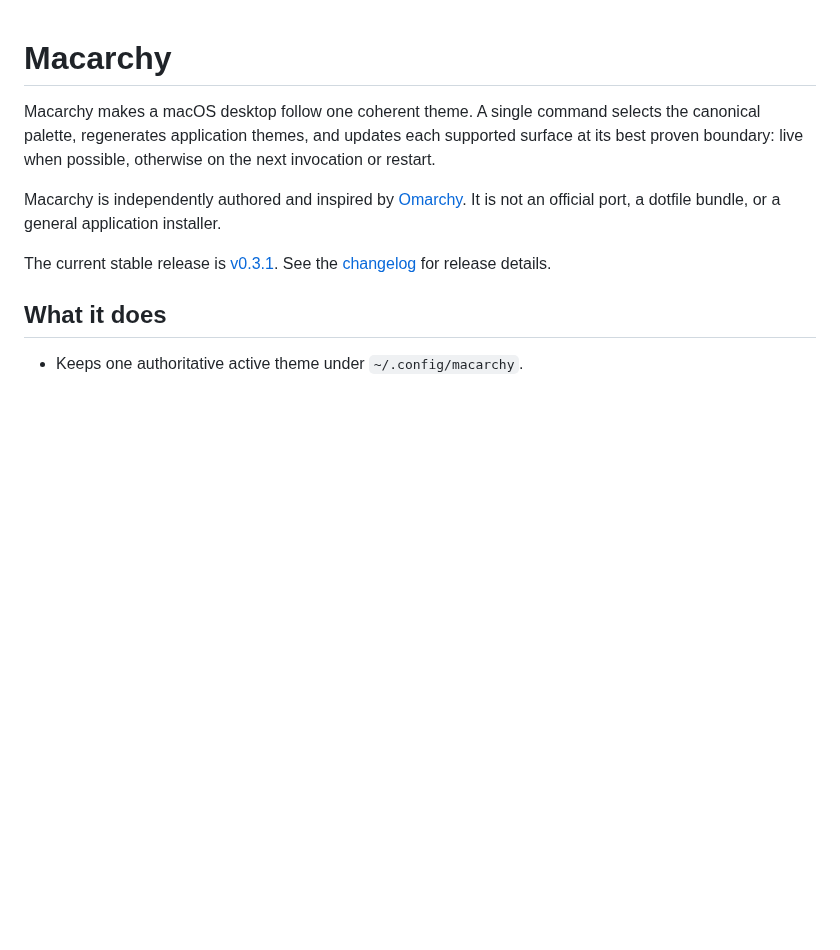
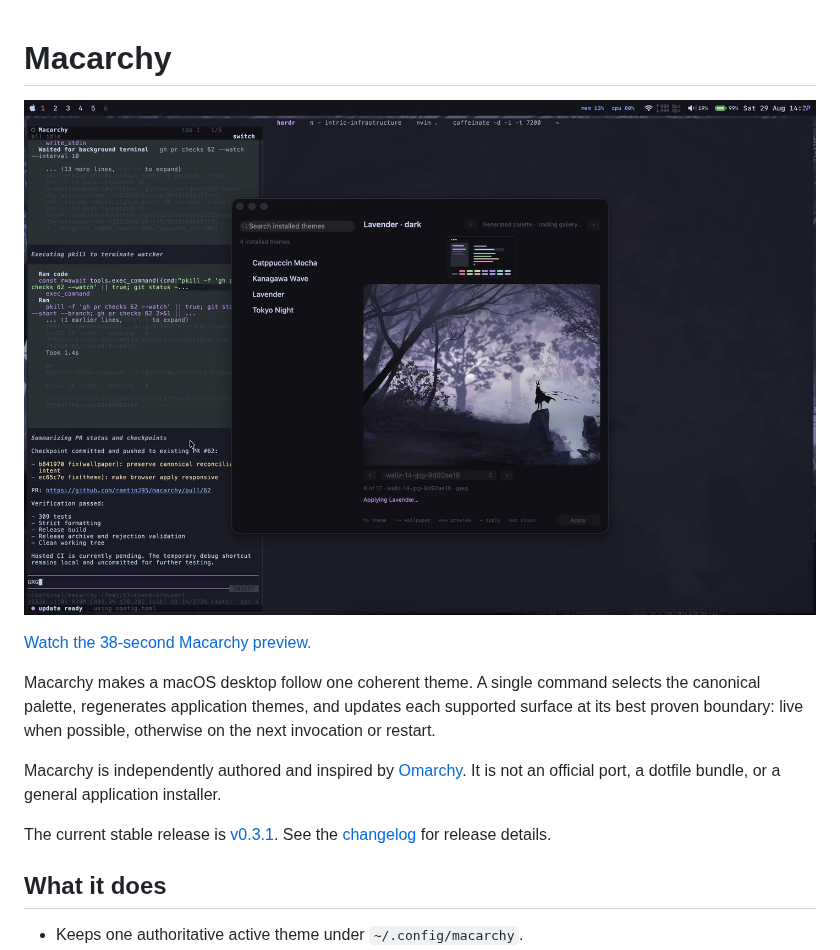
Before and after one commit to ramtinJ95/macarchy, a Markdown page: README.md, the part around the change. Drawn GitHub-style; pictures changed too: Media/macarchy-preview.jpg (added); blank space fills up the shorter version.

Commit message:
docs(readme): add theme browser demo

```diff
--- a/README.md
+++ b/README.md
@@ -1,4 +1,8 @@
 # Macarchy
+
+[![Macarchy theme browser preview](Media/macarchy-preview.jpg)](Media/macarchy-preview.mp4)
+
+[Watch the 38-second Macarchy preview.](Media/macarchy-preview.mp4)
 
 Macarchy makes a macOS desktop follow one coherent theme. A single command
 selects the canonical palette, regenerates application themes, and updates each
```
Also changed, not shown: 1 other file.
